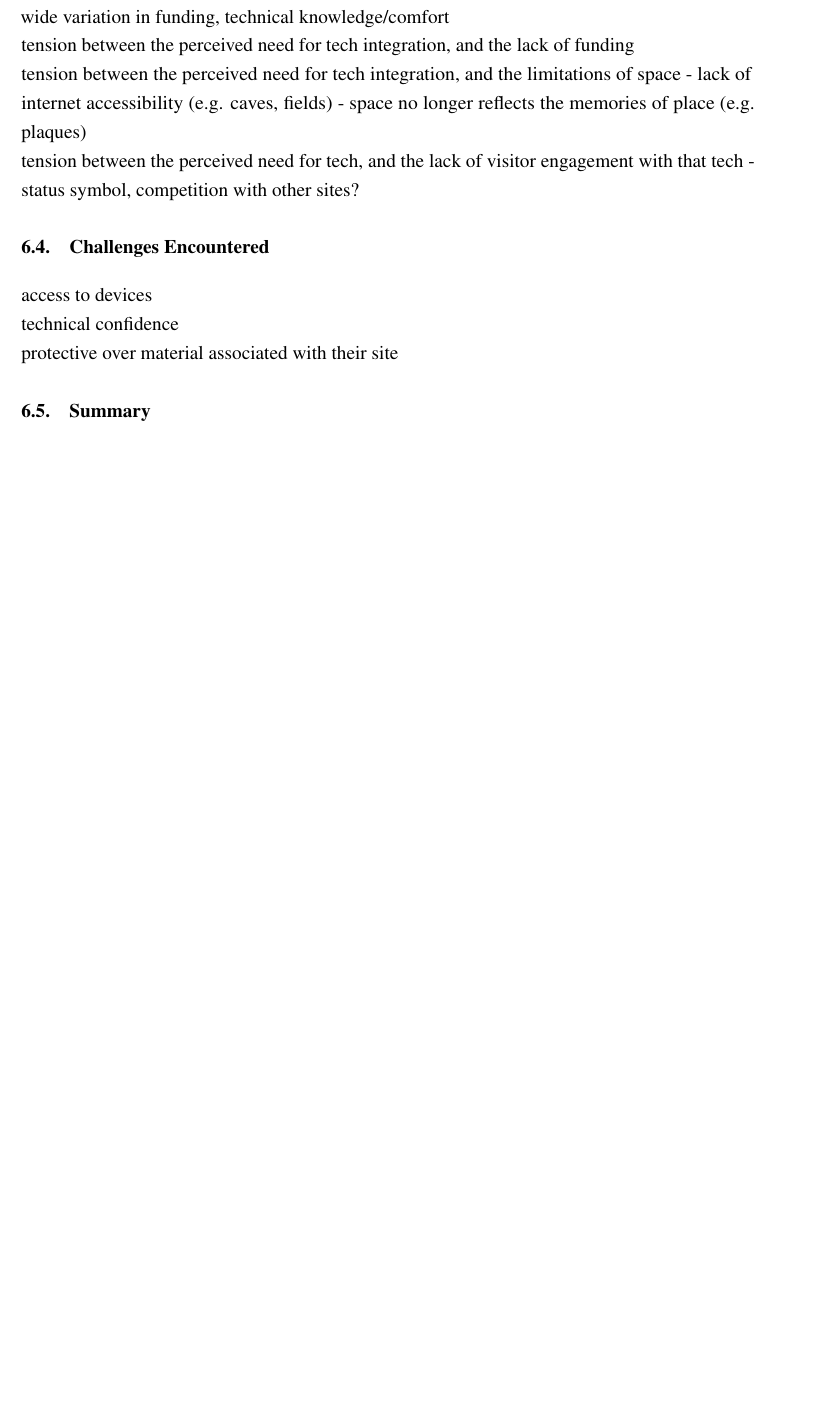
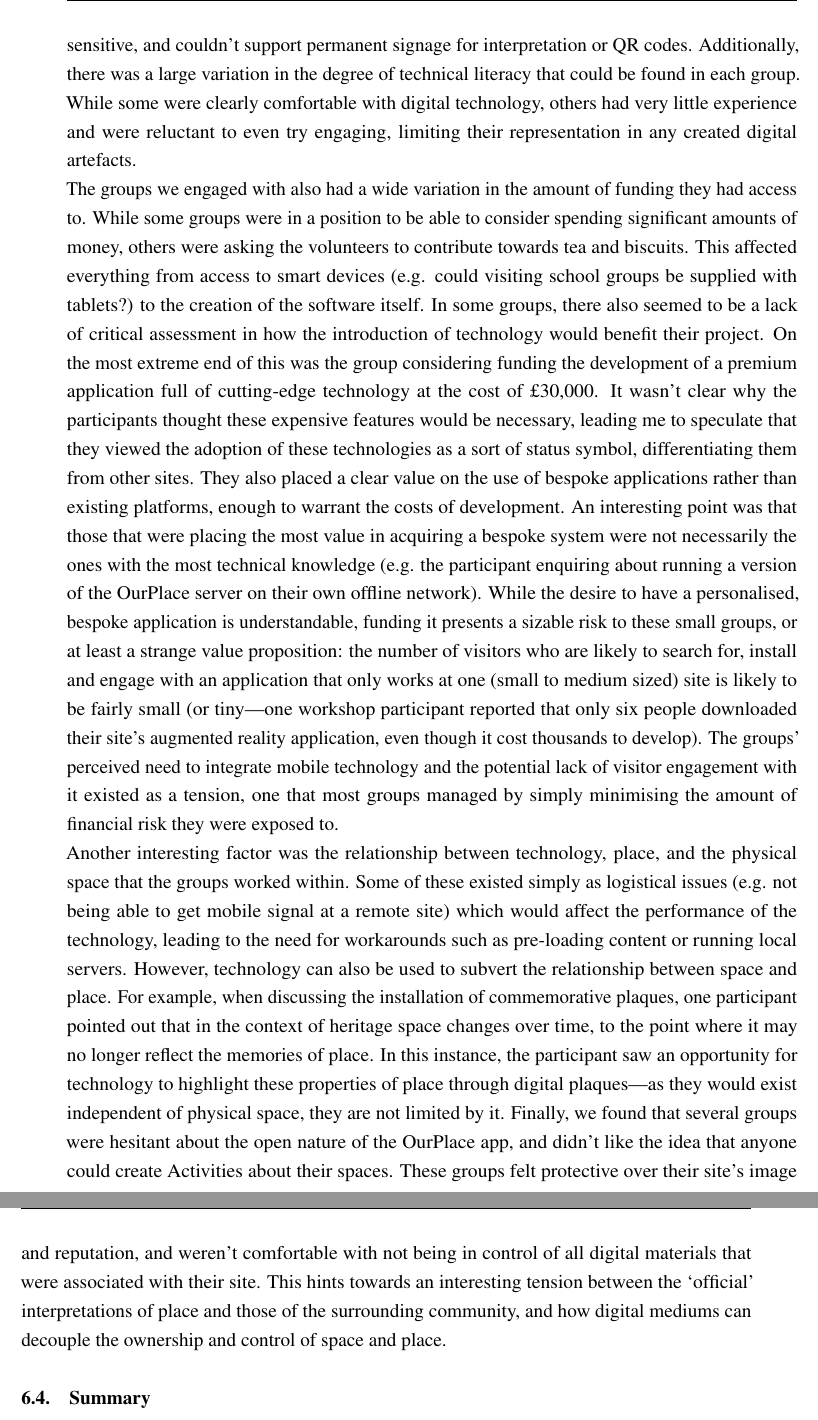
Before and after one commit to GSDan/Thesis, a LaTeX thesis (thesis.tex, which reads 06_Communities.tex): part of page 126 of 159 before the commit and two parts of pages 127 and 128 of 161 after it, the two joined at a grey line, cut at the place of the change, the shorter picture padded with empty space. Compiled offline with pdfLaTeX.

Commit message:
Stakeholder Desires, Requirements and Tensions

```diff
--- a/06_Communities.tex
+++ b/06_Communities.tex
@@ -302,29 +302,12 @@ The group decided that they would apply for a number of grants from the train op
 
 \section{Stakeholder Desires, Requirements and Tensions}
 
-heritage stakeholders have very similar desires - commonality
-desire to engage with younger audiences - tech seen as an entryway
-As discussed in Chapter \ref{chap:DesignSpace},
+While the stakeholders that these studies engaged with worked within a wide variety of physical contexts (including mines, lighthouses, museums and parks) and roles (from volunteers, to tour guides and IT managers), they shared a relatively common set of desires---engaging with new (and particularly younger) audiences. This commonality of agendas aligns with the findings of Chapter \ref{chap:DesignSpace}, where the park rangers were keen to demonstrate the civic value of the places they cared about to new visitors. There was a hope that by giving visitors an appreciation for their spaces and the work that goes into maintaining them, visitors would gain some sense of ownership and responsibility for them, perhaps even leading into active participation in their upkeep, if not passive support. Of course, the most sustainable route to this would be for younger generations to become place stakeholders, ensuring that the places would be supported in the future. Many of the groups that we engaged with saw mobile technology as a promising entryway to engaging and encouraging place-making in younger audiences. For example, several participants mentioned how they had noticed that Pok\'emon Go had brought new audiences to their sites, and had been looking at how they could utilise similar technologies to engage with elements of \textit{place} as well as space.
 
-wide variation in funding, technical knowledge/comfort
+However, practicalities frequently came between these community groups and the integration of technology into their sites. For example, by their nature some spaces were fragile or socially sensitive, and couldn't support permanent signage for interpretation or QR codes. Additionally, there was a large variation in the degree of technical literacy that could be found in each group. While some were clearly comfortable with digital technology, others had very little experience and were reluctant to even try engaging, limiting their representation in any created digital artefacts.
 
-tension between the perceived need for tech integration, and the lack of funding
+The groups we engaged with also had a wide variation in the amount of funding they had access to. While some groups were in a position to be able to consider spending significant amounts of money, others were asking the volunteers to contribute towards tea and biscuits. This affected everything from access to smart devices (e.g. could visiting school groups be supplied with tablets?) to the creation of the software itself. In some groups, there also seemed to be a lack of critical assessment in how the introduction of technology would benefit their project. On the most extreme end of this was the group considering funding the development of a premium application full of cutting-edge technology at the cost of £30,000. It wasn't clear why the participants thought these expensive features would be necessary, leading me to speculate that they viewed the adoption of these technologies as a sort of status symbol, differentiating them from other sites. They also placed a clear value on the use of bespoke applications rather than existing platforms, enough to warrant the costs of development. An interesting point was that those that were placing the most value in acquiring a bespoke system were not necessarily the ones with the most technical knowledge (e.g. the participant enquiring about running a version of the OurPlace server on their own offline network). While the desire to have a personalised, bespoke application is understandable, funding it presents a sizable risk to these small groups, or at least a strange value proposition: the number of visitors who are likely to search for, install and engage with an application that only works at one (small to medium sized) site is likely to be fairly small (or tiny---one workshop participant reported that only six people downloaded their site's augmented reality application, even though it cost thousands to develop). The groups' perceived need to integrate mobile technology and the potential lack of visitor engagement with it existed as a tension, one that most groups managed by simply minimising the amount of financial risk they were exposed to.
 
-tension between the perceived need for tech integration, and the limitations of space
-- lack of internet accessibility (e.g. caves, fields)
-- space no longer reflects the memories of place (e.g. plaques)
-
-tension between the perceived need for tech, and the lack of visitor engagement with that tech - status symbol, competition with other sites?
-
-
-
-\section{Challenges Encountered}
-\label{sec:OurPlaceChallenges}
-
-access to devices
-
-technical confidence
-
-protective over material associated with their site
+Another interesting factor was the relationship between technology, place, and the physical space that the groups worked within. Some of these existed simply as logistical issues (e.g. not being able to get mobile signal at a remote site) which would affect the performance of the technology, leading to the need for workarounds such as pre-loading content or running local servers. However, technology can also be used to subvert the relationship between space and place. For example, when discussing the installation of commemorative plaques, one participant pointed out that in the context of heritage space changes over time, to the point where it may no longer reflect the memories of place. In this instance, the participant saw an opportunity for technology to highlight these properties of place through digital plaques---as they would exist independent of physical space, they are not limited by it. Finally, we found that several groups were hesitant about the open nature of the OurPlace app, and didn't like the idea that anyone could create Activities about their spaces. These groups felt protective over their site's image and reputation, and weren't comfortable with not being in control of all digital materials that were associated with their site. This hints towards an interesting tension between the `official' interpretations of place and those of the surrounding community, and how digital mediums can decouple the ownership and control of space and place.
 
 \section{Summary}
```
